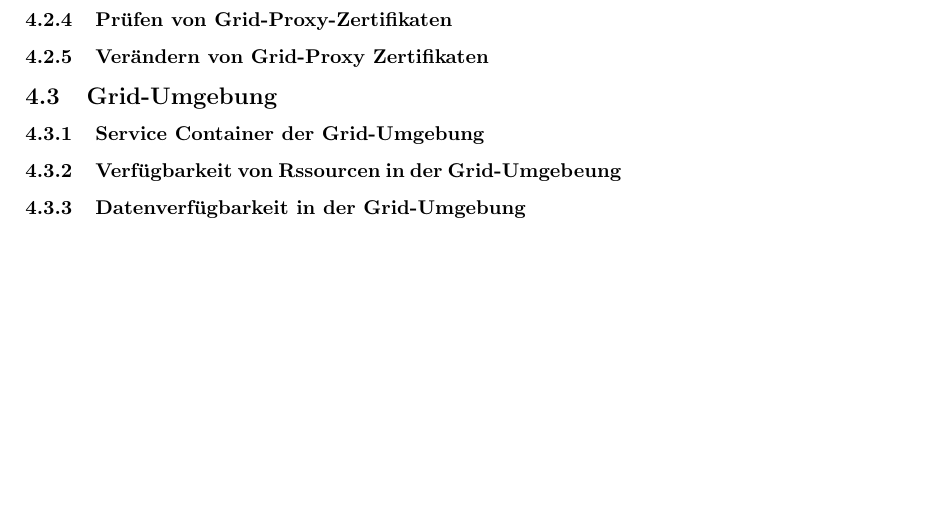
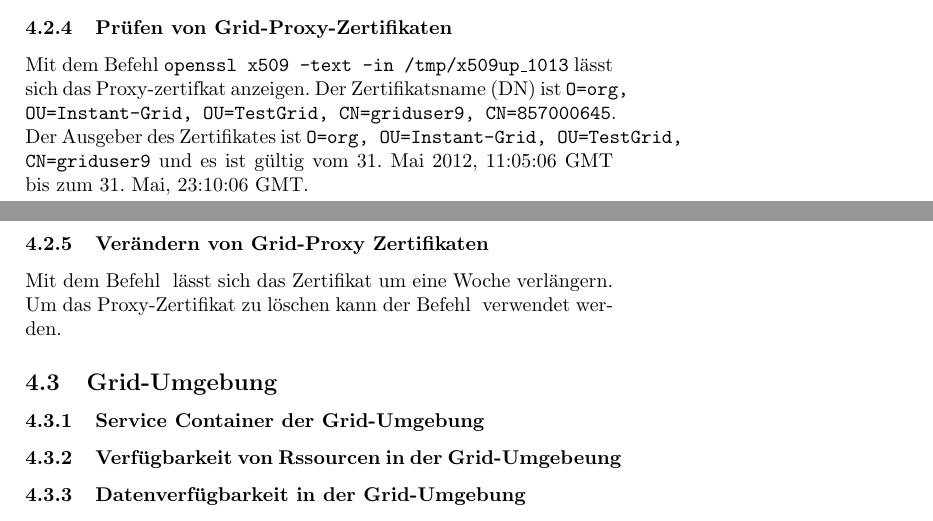
Before and after one commit to cap1/code_grid, a LaTeX document (All_Tasks.tex, which reads task_05/contents_05.tex): part of page 11 of 11 before the commit and two parts of pages 10 and 11 of 11 after it, the two joined at a grey line, cut so that both start at the same text, the shorter picture padded with empty space. Compiled offline with pdfLaTeX.

Commit message:
Info on proxy-certificate

```diff
--- a/task_05/contents_05.tex
+++ b/task_05/contents_05.tex
@@ -79,7 +79,20 @@
 		und es ist gültig von 21. Mai 2012, 09:37:35 GMT bis 21. Mai 2013, 09:37:35 GMT.
 
 	\subsubsection{Prüfen von Grid-Proxy-Zertifikaten}
+		Mit dem Befehl
+		\texttt{openssl x509 -text -in /tmp/x509up\_1013}
+		lässt sich das Proxy-zertifkat anzeigen.
+		Der Zertifikatsname (DN) ist \texttt{O=org, OU=Instant-Grid, OU=TestGrid, CN=griduser9, CN=857000645}.
+		Der Ausgeber des Zertifikates ist \texttt{O=org, OU=Instant-Grid, OU=TestGrid, CN=griduser9}
+		und es ist gültig vom 31. Mai 2012, 11:05:06 GMT bis zum 31. Mai, 23:10:06 GMT.
+
 	\subsubsection{Verändern von Grid-Proxy Zertifikaten}
+		Mit dem Befehl
+		\texttt{}
+		lässt sich das Zertifikat um eine Woche verlängern.
+		Um das Proxy-Zertifikat zu löschen kann der Befehl
+		\texttt{}
+		verwendet werden.
 
 \subsection{Grid-Umgebung}
 	\subsubsection{Service Container der Grid-Umgebung}
```
